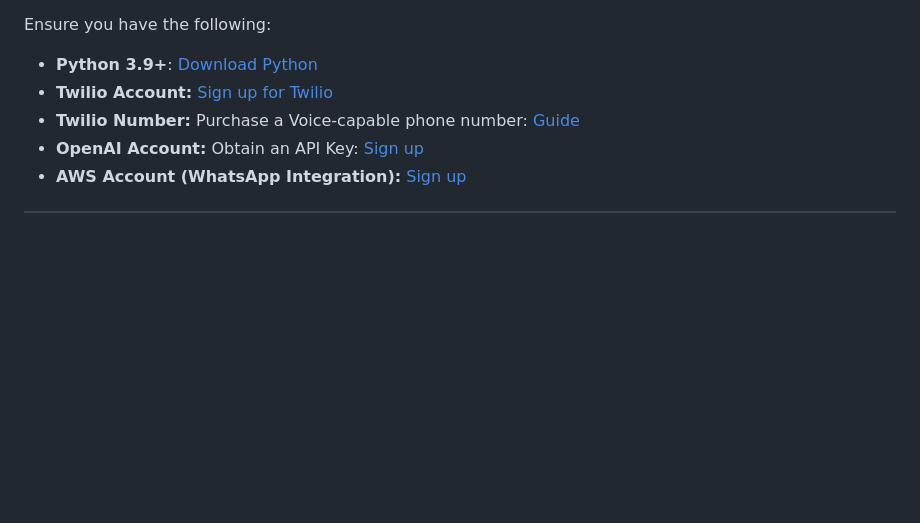
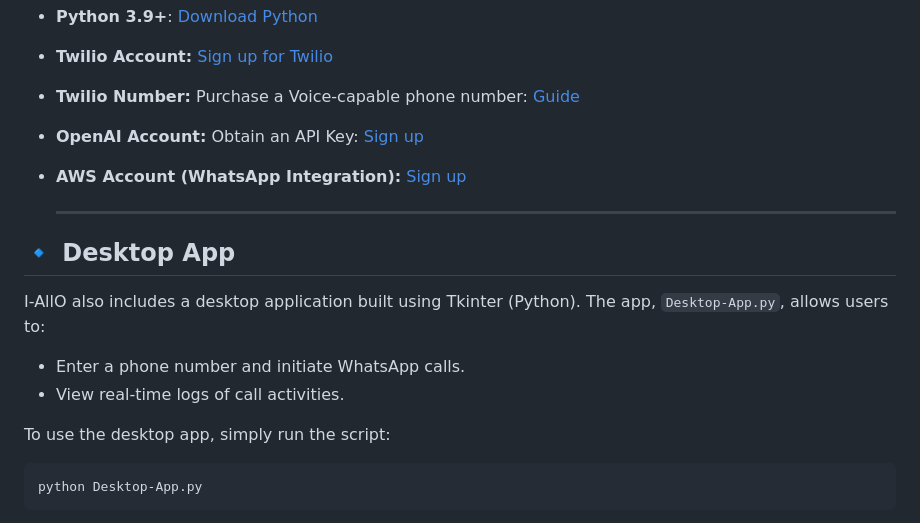
Before and after one commit to ibramaf10/IALLO, a Markdown page: Readme.md, the part around the change printed below. GitHub-like rendering; blank space fills up the shorter version.

````diff
--- a/Readme.md
+++ b/Readme.md
@@ -83,3 +85,19 @@ Ensure you have the following:
 - **Twilio Number:** Purchase a Voice-capable phone number: [Guide](https://help.twilio.com/articles/223135247-How-to-Search-for-and-Buy-a-Twilio-Phone-Number-from-Console)
 - **OpenAI Account:** Obtain an API Key: [Sign up](https://platform.openai.com/)
 - **AWS Account (WhatsApp Integration):** [Sign up](https://aws.amazon.com/)
+
+  ---
+
+## 🔹 **Desktop App**
+
+I-AllO also includes a desktop application built using Tkinter (Python). The app, `Desktop-App.py`, allows users to:
+
+- Enter a phone number and initiate WhatsApp calls.
+- View real-time logs of call activities.
+
+To use the desktop app, simply run the script:
+
+```bash
+python Desktop-App.py
+```
+
````
Also changed, not shown: other parts of Readme.md (+3 -0 lines).
